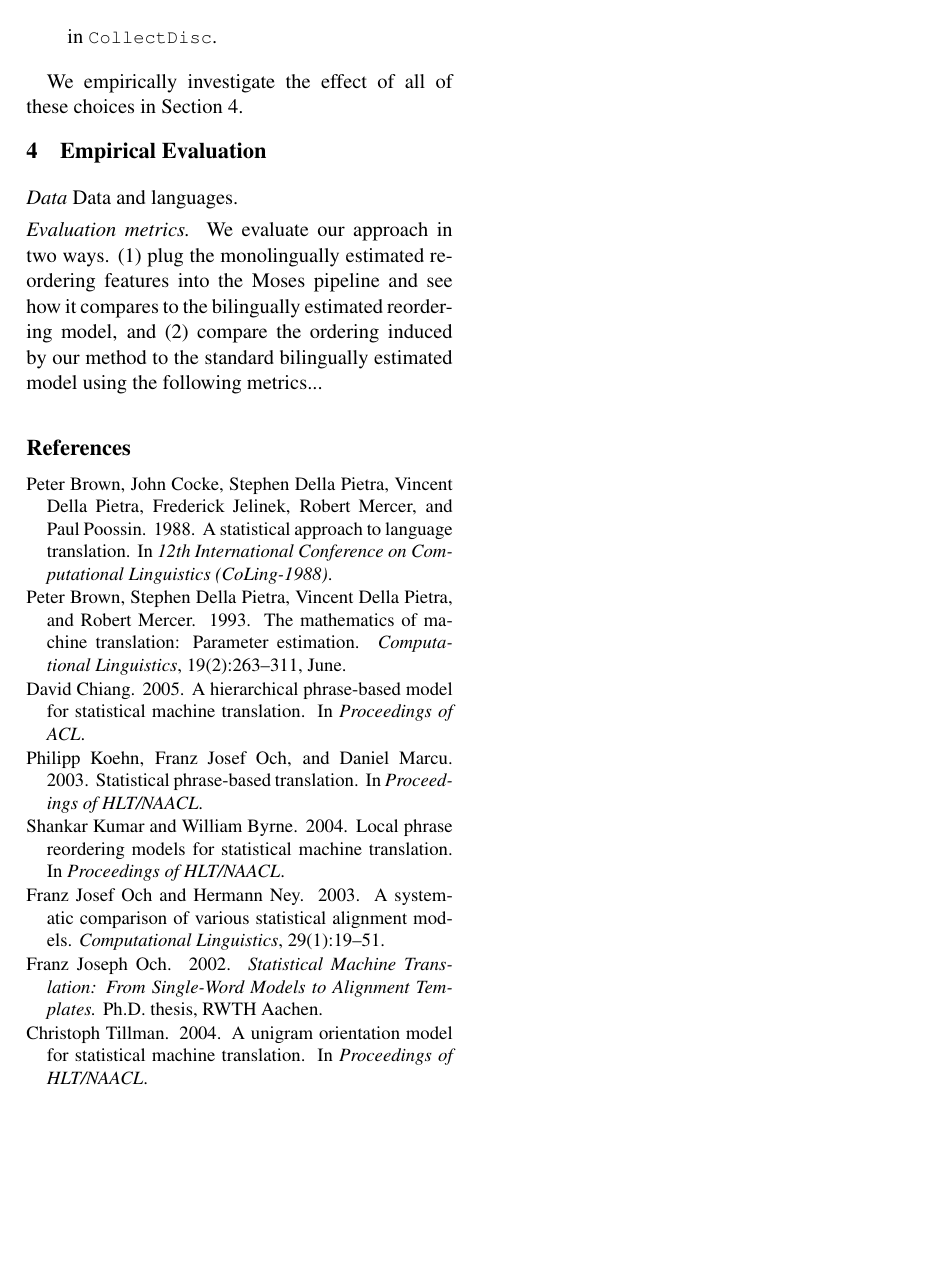
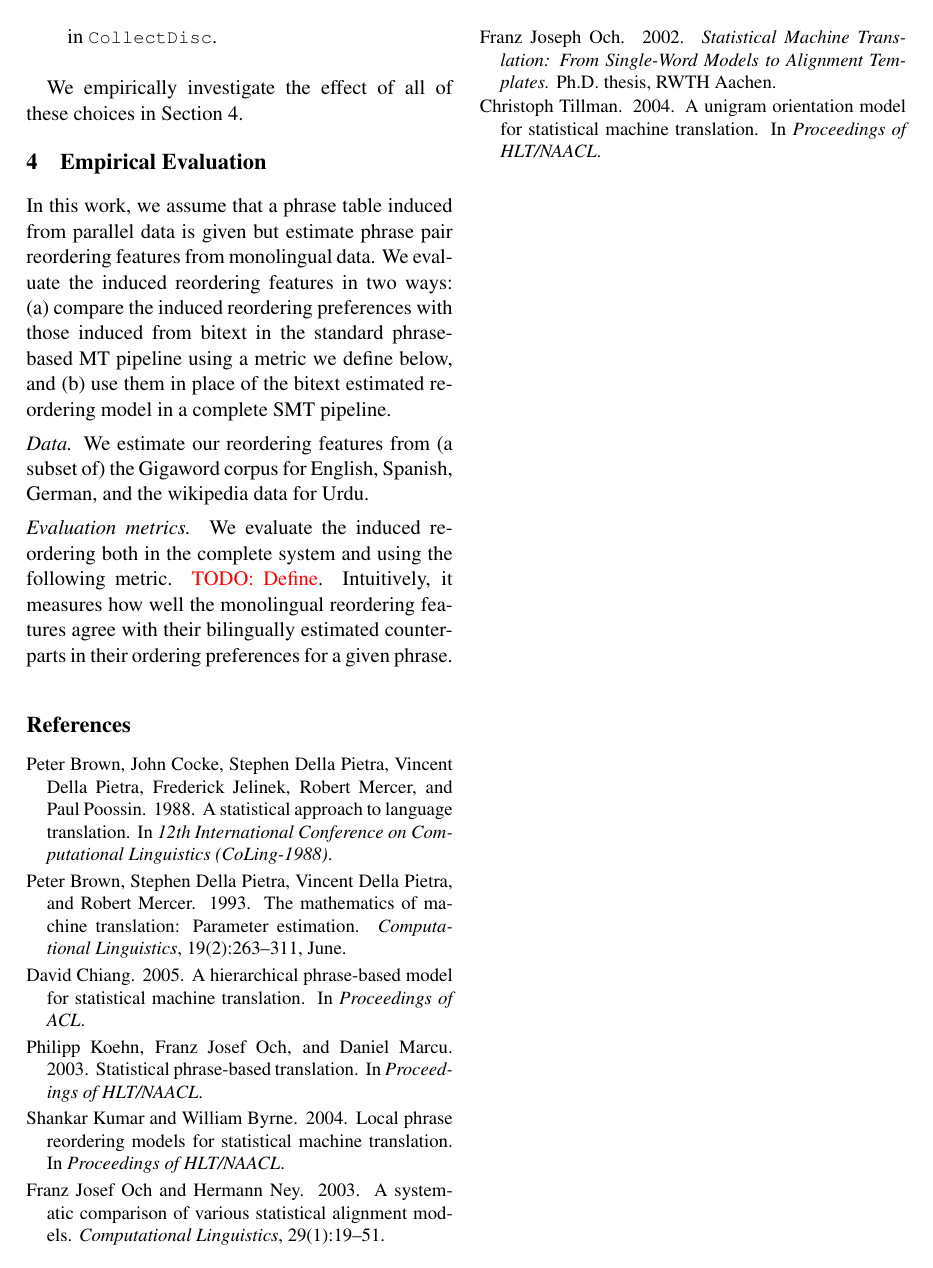
Before and after one commit to aklement/lowresmt-reord, a LaTeX paper (paper/reorder.tex): page 3 of 3. Compiled offline with pdfLaTeX.

Commit message:
More changes.

```diff
--- a/paper/reorder.tex
+++ b/paper/reorder.tex
@@ -205,9 +205,11 @@ We empirically investigate the effect of all of these choices in \secref{sect:ev
 % ------------------------------------------------
 \section{Empirical Evaluation} \label{sect:eval}
 
-\paraheader{Data} Data and languages.
+In this work, we assume that a phrase table induced from parallel data is given but estimate phrase pair reordering features from monolingual data.  We evaluate the induced reordering features in two ways: (a) compare the induced reordering preferences with those induced from bitext in the standard phrase-based MT pipeline using a metric we define below, and (b) use them in place of the bitext estimated reordering model in a complete SMT pipeline.
 
-\paraheader{Evaluation metrics.}  We evaluate our approach in two ways.  (1) plug the monolingually estimated reordering features into the Moses pipeline and see how it compares to the bilingually estimated reordering model, and (2) compare the ordering induced by our method to the standard bilingually estimated model using the following metrics...
+\paraheader{Data.} We estimate our reordering features from (a subset of) the Gigaword corpus for English, Spanish, German, and the wikipedia data for Urdu.
+
+\paraheader{Evaluation metrics.} We evaluate the induced reordering both in the complete system and using the following metric. \todo{Define}.  Intuitively, it measures how well the monolingual reordering features agree with their bilingually estimated counterparts in their ordering preferences for a given phrase.
 
 % ------------------------------------------------
 %\section*{Acknowledgments}
```
Also changed, not shown: paper/reorder.tex (2 more changed lines).
